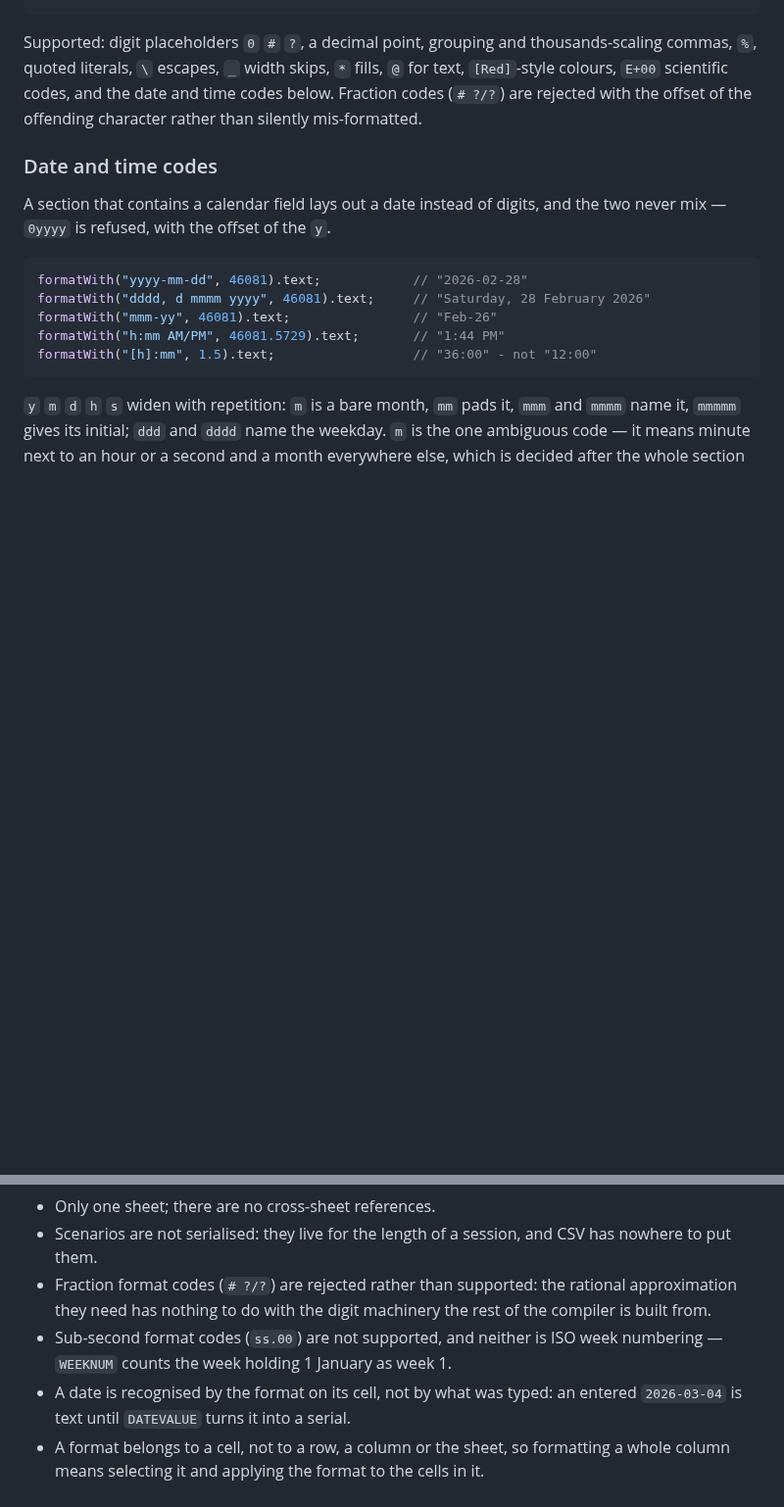
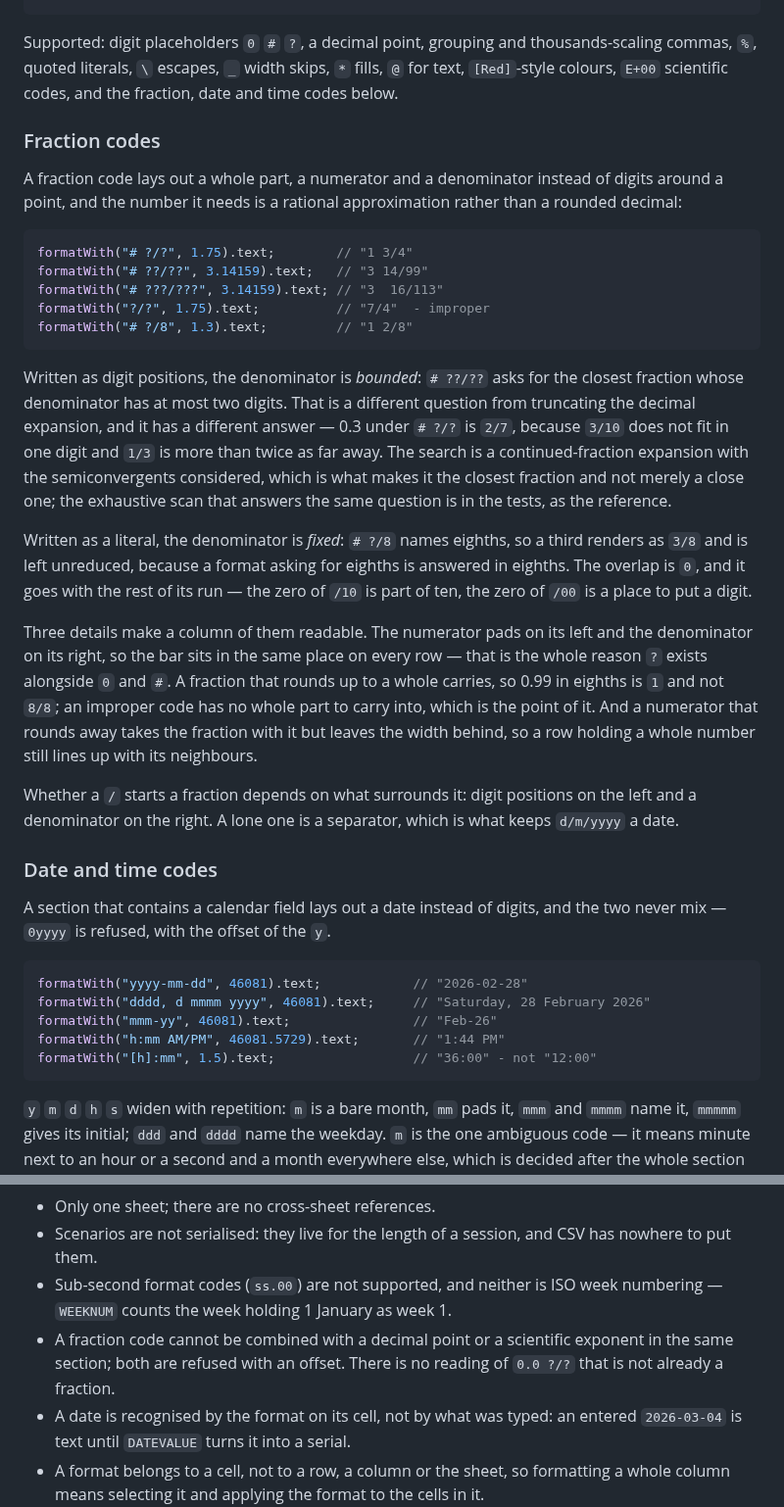
Before and after one commit to DaniyalMlk/recalc, a Markdown page: README.md, 2 parts joined by grey strips. Shown at 98% size. Rendered like a GitHub page; blank space fills up the shorter version.

Commit message:
docs: fraction codes, and what a bounded denominator means
The distinction worth writing down is that a bounded denominator is not a
truncated decimal: 0.3 under a one-digit bound is 2/7, because 3/10 does
not fit and 1/3 is more than twice as far away.

````diff
--- a/README.md
+++ b/README.md
@@ -280,8 +280,49 @@ produces and what a cell displays cannot drift apart:
 Supported: digit placeholders `0` `#` `?`, a decimal point, grouping and
 thousands-scaling commas, `%`, quoted literals, `\` escapes, `_` width skips,
 `*` fills, `@` for text, `[Red]`-style colours, `E+00` scientific codes, and the
-date and time codes below. Fraction codes (`# ?/?`) are rejected with the offset
-of the offending character rather than silently mis-formatted.
+fraction, date and time codes below.
+
+### Fraction codes
+
+A fraction code lays out a whole part, a numerator and a denominator instead of
+digits around a point, and the number it needs is a rational approximation
+rather than a rounded decimal:
+
+```ts
+formatWith("# ?/?", 1.75).text;        // "1 3/4"
+formatWith("# ??/??", 3.14159).text;   // "3 14/99"
+formatWith("# ???/???", 3.14159).text; // "3  16/113"
+formatWith("?/?", 1.75).text;          // "7/4"  - improper
+formatWith("# ?/8", 1.3).text;         // "1 2/8"
+```
+
+Written as digit positions, the denominator is *bounded*: `# ??/??` asks for
+the closest fraction whose denominator has at most two digits. That is a
+different question from truncating the decimal expansion, and it has a
+different answer — 0.3 under `# ?/?` is `2/7`, because `3/10` does not fit in
+one digit and `1/3` is more than twice as far away. The search is a
+continued-fraction expansion with the semiconvergents considered, which is what
+makes it the closest fraction and not merely a close one; the exhaustive scan
+that answers the same question is in the tests, as the reference.
+
+Written as a literal, the denominator is *fixed*: `# ?/8` names eighths, so a
+third renders as `3/8` and is left unreduced, because a format asking for
+eighths is answered in eighths. The overlap is `0`, and it goes with the rest
+of its run — the zero of `/10` is part of ten, the zero of `/00` is a place to
+put a digit.
+
+Three details make a column of them readable. The numerator pads on its left
+and the denominator on its right, so the bar sits in the same place on every
+row — that is the whole reason `?` exists alongside `0` and `#`. A fraction
+that rounds up to a whole carries, so 0.99 in eighths is `1` and not `8/8`;
+an improper code has no whole part to carry into, which is the point of it.
+And a numerator that rounds away takes the fraction with it but leaves the
+width behind, so a row holding a whole number still lines up with its
+neighbours.
+
+Whether a `/` starts a fraction depends on what surrounds it: digit positions
+on the left and a denominator on the right. A lone one is a separator, which is
+what keeps `d/m/yyyy` a date.
 
 ### Date and time codes
 
@@ -1376,11 +1417,11 @@ than a wait.
 - Only one sheet; there are no cross-sheet references.
 - Scenarios are not serialised: they live for the length of a session, and CSV
   has nowhere to put them.
-- Fraction format codes (`# ?/?`) are rejected rather than supported: the
-  rational approximation they need has nothing to do with the digit machinery
-  the rest of the compiler is built from.
 - Sub-second format codes (`ss.00`) are not supported, and neither is ISO week
   numbering — `WEEKNUM` counts the week holding 1 January as week 1.
+- A fraction code cannot be combined with a decimal point or a scientific
+  exponent in the same section; both are refused with an offset. There is no
+  reading of `0.0 ?/?` that is not already a fraction.
 - A date is recognised by the format on its cell, not by what was typed: an
   entered `2026-03-04` is text until `DATEVALUE` turns it into a serial.
 - A format belongs to a cell, not to a row, a column or the sheet, so
````
Also changed, not shown: ROADMAP.md (+29 -0 lines).
